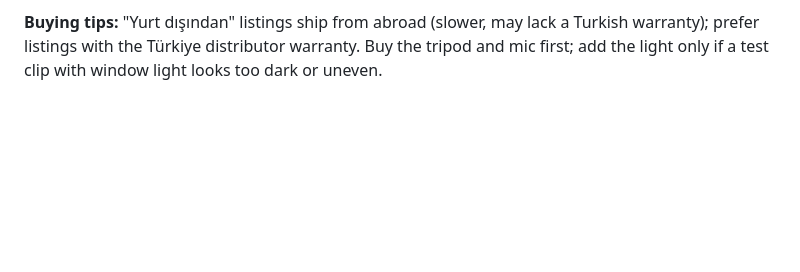
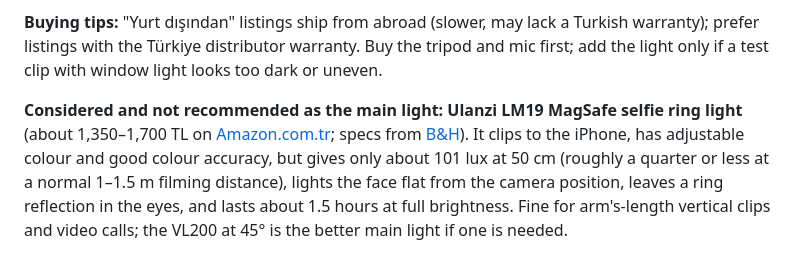
Before and after one commit to LeylaTurk/AI-Builders-Conference, a Markdown page: prep/11_video_setup_guide.md, the part around the change. GitHub-like rendering; blank space fills up the shorter version.

Commit message:
Note MagSafe ring light assessment in video setup guide
Co-Authored-By: Claude Opus 5.5 <noreply@anthropic.com>
Claude-Session: https://claude.ai/code/session_013qdyhi8mEnMowR64cuX1ju

```diff
--- a/prep/11_video_setup_guide.md
+++ b/prep/11_video_setup_guide.md
@@ -83,3 +83,5 @@ Essentials (tripod + mic): roughly 2,600–3,900 TL; with the light, roughly 4,9
 **Alternatives:** wireless **DJI Mic Mini** (1 transmitter + 1 receiver) about 4,280 TL on [Amazon.com.tr](https://www.amazon.com.tr/DJI-Kaliteli-Otomatik-Kablosuz-Mikrofon/dp/B0DDLCLFFX) (check the USB-C adapter is included); **Hollyland Lark M2 Combo** about 6,500–6,700 TL ([Akakçe](https://www.akakce.com/yaka-mikrofonu/en-ucuz-hollyland-lark-m2-combo-kablosuz-mikrofon-sistemi-fiyati,506803589.html)); **Ulanzi VL120** is cheaper but too small as a main light; **50×70 cm softbox sets** (about 3,150 TL average on [Hepsiburada](https://www.hepsiburada.com/ara?q=s%C3%BCrekli+%C4%B1%C5%9F%C4%B1k+softbox)) give the softest light but are bulky.
 
 **Buying tips:** "Yurt dışından" listings ship from abroad (slower, may lack a Turkish warranty); prefer listings with the Türkiye distributor warranty. Buy the tripod and mic first; add the light only if a test clip with window light looks too dark or uneven.
+
+**Considered and not recommended as the main light: Ulanzi LM19 MagSafe selfie ring light** (about 1,350–1,700 TL on [Amazon.com.tr](https://www.amazon.com.tr/Ulanzi-MagSafe-Selfie-Light-L015/dp/B0DR5JVK3Z); specs from [B&H](https://www.bhphotovideo.com/c/product/1848858-REG/ulanzi_l049gbb1_lm19_magsafe_led_selfie.html)). It clips to the iPhone, has adjustable colour and good colour accuracy, but gives only about 101 lux at 50 cm (roughly a quarter or less at a normal 1–1.5 m filming distance), lights the face flat from the camera position, leaves a ring reflection in the eyes, and lasts about 1.5 hours at full brightness. Fine for arm's-length vertical clips and video calls; the VL200 at 45° is the better main light if one is needed.
```
